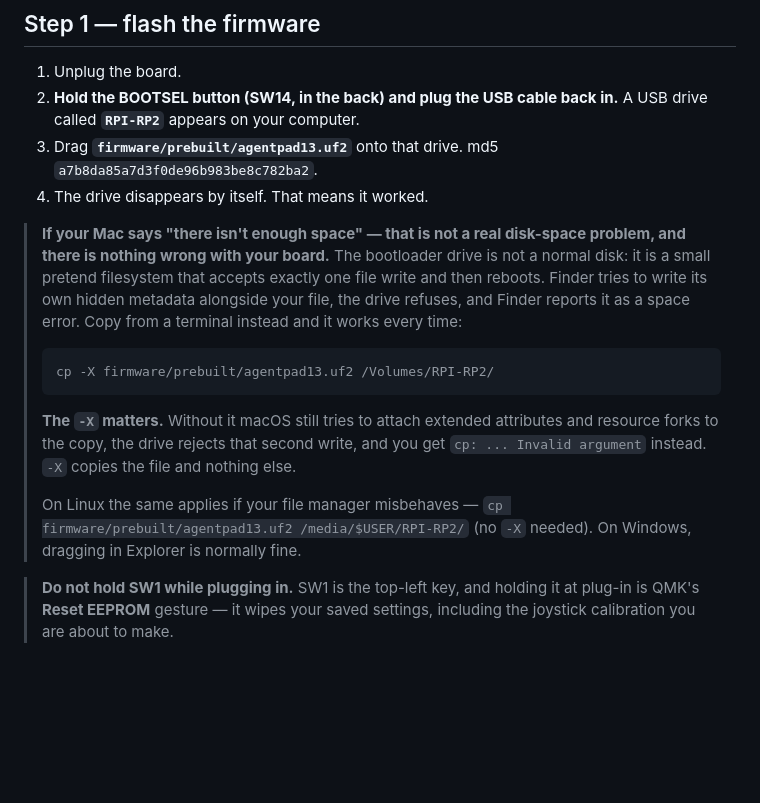
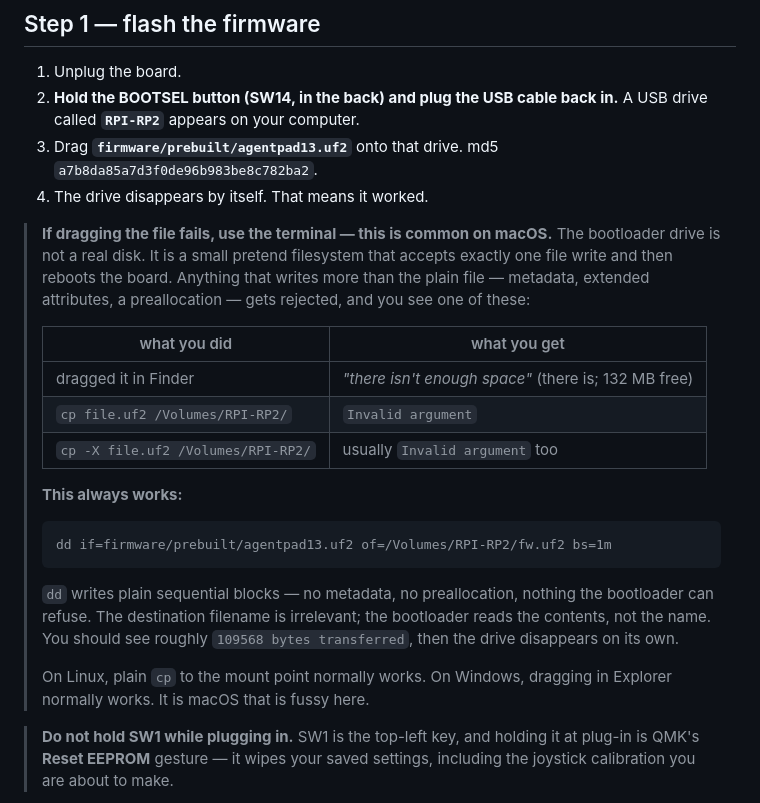
Before and after one commit to yuz207/agentpad13, a Markdown page: firmware/BRING-UP.md, the part around the change. Rendered like a GitHub page; blank space fills up the shorter version.

Commit message:
Bring-up: use dd to flash on macOS
Finder drag reports 'not enough space' when there is 132 MB free, and both
cp and cp -X fail with 'Invalid argument'. The bootloader presents a
minimal fake filesystem that accepts exactly one plain file write and
rejects anything carrying metadata or preallocation.

dd writes sequential blocks and works:

  dd if=firmware/prebuilt/agentpad13.uf2 of=/Volumes/RPI-RP2/fw.uf2 bs=1m

The destination name does not matter -- the bootloader reads the contents.
Linux and Windows are unaffected.

````diff
--- a/firmware/BRING-UP.md
+++ b/firmware/BRING-UP.md
@@ -24,25 +24,31 @@ and stores the result in its own memory.
    md5 `a7b8da85a7d3f0de96b983be8c782ba2`.
 4. The drive disappears by itself. That means it worked.
 
-> **If your Mac says "there isn't enough space" — that is not a real disk-space
-> problem, and there is nothing wrong with your board.** The bootloader drive is
-> not a normal disk: it is a small pretend filesystem that accepts exactly one
-> file write and then reboots. Finder tries to write its own hidden metadata
-> alongside your file, the drive refuses, and Finder reports it as a space
-> error. Copy from a terminal instead and it works every time:
+> **If dragging the file fails, use the terminal — this is common on macOS.**
+> The bootloader drive is not a real disk. It is a small pretend filesystem
+> that accepts exactly one file write and then reboots the board. Anything that
+> writes more than the plain file — metadata, extended attributes, a
+> preallocation — gets rejected, and you see one of these:
+>
+> | what you did | what you get |
+> |---|---|
+> | dragged it in Finder | *"there isn't enough space"* (there is; 132 MB free) |
+> | `cp file.uf2 /Volumes/RPI-RP2/` | `Invalid argument` |
+> | `cp -X file.uf2 /Volumes/RPI-RP2/` | usually `Invalid argument` too |
+>
+> **This always works:**
 >
 > ```
-> cp -X firmware/prebuilt/agentpad13.uf2 /Volumes/RPI-RP2/
+> dd if=firmware/prebuilt/agentpad13.uf2 of=/Volumes/RPI-RP2/fw.uf2 bs=1m
 > ```
 >
-> **The `-X` matters.** Without it macOS still tries to attach extended
-> attributes and resource forks to the copy, the drive rejects that second
-> write, and you get `cp: ... Invalid argument` instead. `-X` copies the file
-> and nothing else.
+> `dd` writes plain sequential blocks — no metadata, no preallocation, nothing
+> the bootloader can refuse. The destination filename is irrelevant; the
+> bootloader reads the contents, not the name. You should see roughly
+> `109568 bytes transferred`, then the drive disappears on its own.
 >
-> On Linux the same applies if your file manager misbehaves —
-> `cp firmware/prebuilt/agentpad13.uf2 /media/$USER/RPI-RP2/` (no `-X` needed).
-> On Windows, dragging in Explorer is normally fine.
+> On Linux, plain `cp` to the mount point normally works. On Windows, dragging
+> in Explorer normally works. It is macOS that is fussy here.
 
 > **Do not hold SW1 while plugging in.** SW1 is the top-left key, and holding it
 > at plug-in is QMK's **Reset EEPROM** gesture — it wipes your saved settings,
````
